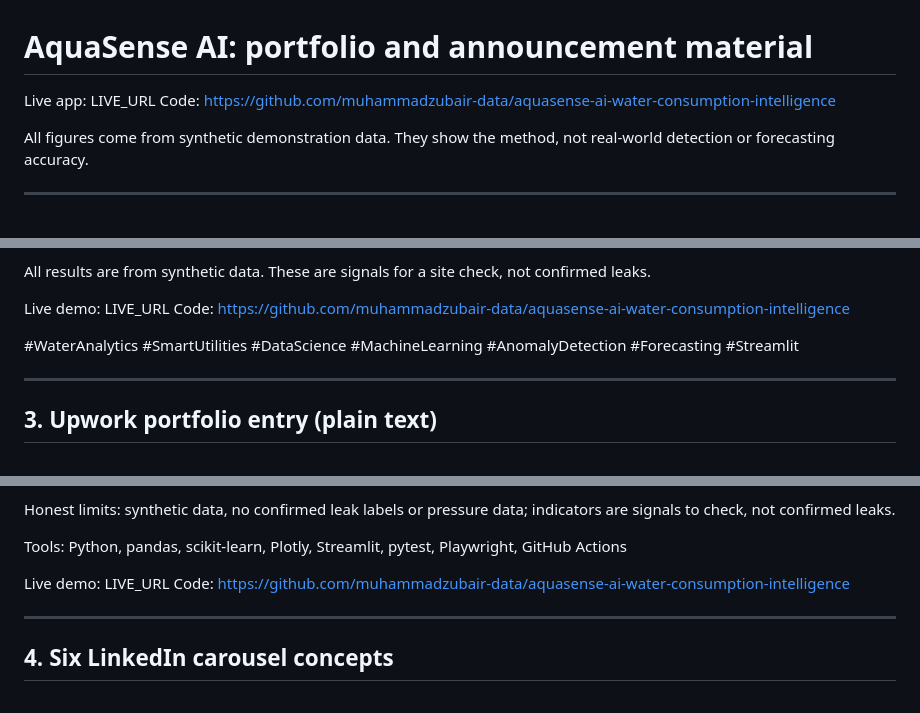
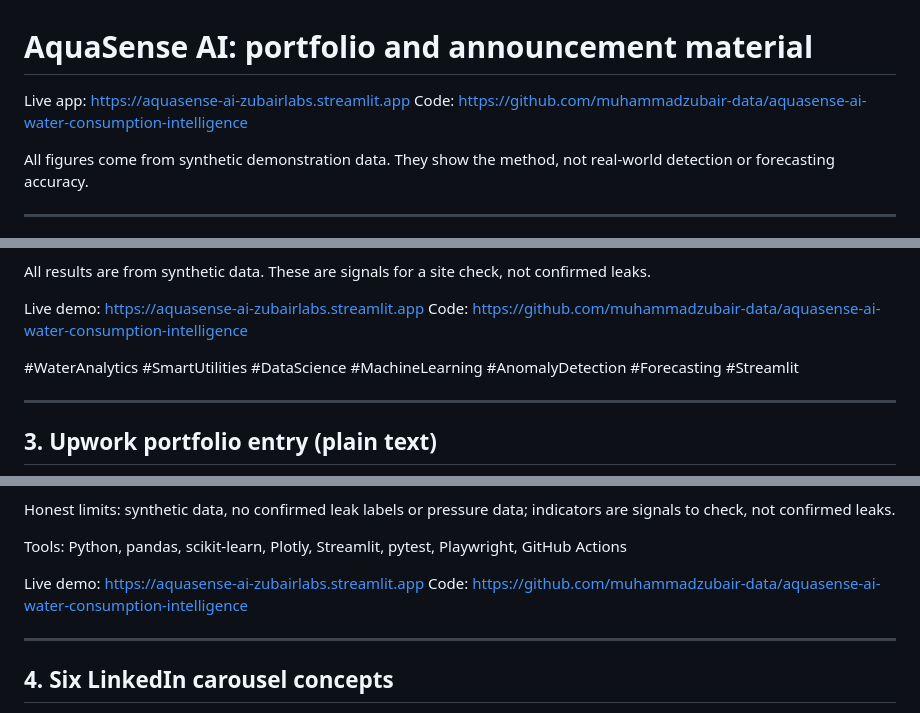
Before and after one commit to muhammadzubair-data/aquasense-ai-water-consumption-intelligence, a Markdown page: docs/PORTFOLIO.md, 3 parts joined by grey strips. Rendered like a GitHub page.

```diff
--- a/docs/PORTFOLIO.md
+++ b/docs/PORTFOLIO.md
@@ -1,6 +1,6 @@
 # AquaSense AI: portfolio and announcement material
 
-Live app: LIVE_URL
+Live app: https://aquasense-ai-zubairlabs.streamlit.app
 Code: https://github.com/muhammadzubair-data/aquasense-ai-water-consumption-intelligence
 
 All figures come from synthetic demonstration data. They show the method, not real-world detection or forecasting accuracy.
@@ -66,7 +66,7 @@ What the synthetic tests showed:
 
 All results are from synthetic data. These are signals for a site check, not confirmed leaks.
 
-Live demo: LIVE_URL
+Live demo: https://aquasense-ai-zubairlabs.streamlit.app
 Code: https://github.com/muhammadzubair-data/aquasense-ai-water-consumption-intelligence
 
 #WaterAnalytics #SmartUtilities #DataScience #MachineLearning #AnomalyDetection #Forecasting #Streamlit
@@ -99,7 +99,7 @@ Honest limits: synthetic data, no confirmed leak labels or pressure data; indica
 
 Tools: Python, pandas, scikit-learn, Plotly, Streamlit, pytest, Playwright, GitHub Actions
 
-Live demo: LIVE_URL
+Live demo: https://aquasense-ai-zubairlabs.streamlit.app
 Code: https://github.com/muhammadzubair-data/aquasense-ai-water-consumption-intelligence
 
 ---
```
Also changed, not shown: other parts of docs/PORTFOLIO.md (+1 -1 lines), README.md (+28 -3 lines), assets/screenshots/live-forecast-network-total.png (added), assets/screenshots/live-meter-intelligence-dark.png (added), assets/screenshots/live-upload-leak-episode-dark.png (added), 1 other file.
